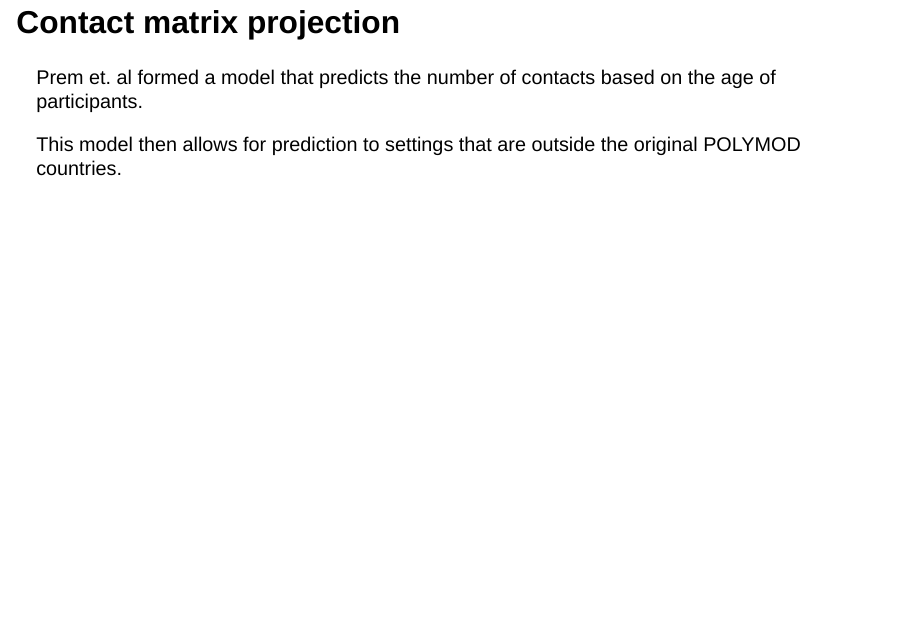
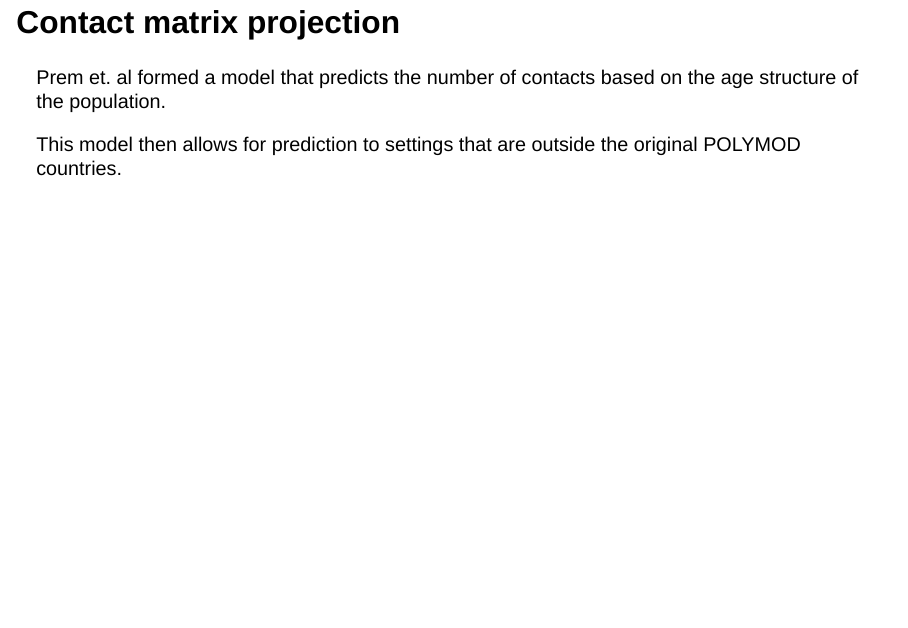
Before and after one commit to MikeLydeamore/talk-conmat-projections, a Quarto document (index.qmd): page 6 of 27. Rendered offline with R 4.5, knitr and Pandoc in place of Quarto, with nearby package versions; drawn as Slidy slides in place of the format the file asks for; some code elsewhere in the file could not run offline.

Commit message:
Change sentence around Prem model

```diff
--- a/index.qmd
+++ b/index.qmd
@@ -66,7 +66,7 @@ _It remains the most widely cited contact diary study_.
 
 ## Contact matrix projection
 
-Prem et. al formed a model that predicts the number of contacts based on the age of participants.
+Prem et. al formed a model that predicts the number of contacts based on the age structure of the population.
 
 This model then allows for prediction to settings that are outside the original POLYMOD countries.
 
```
